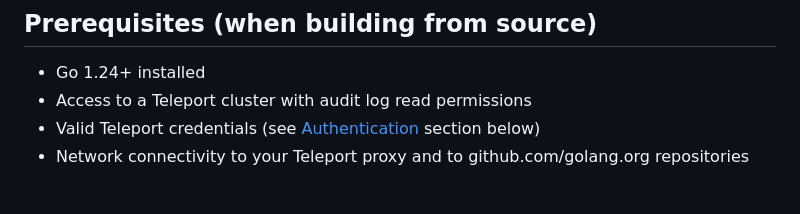
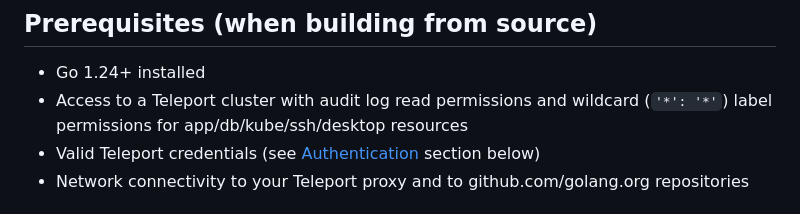
Before and after one commit to gravitational/rev-tech, a Markdown page: tools/teleport-api-scripts/TPR_README.md, the part around the change. GitHub-like rendering.

```diff
--- a/tools/teleport-api-scripts/TPR_README.md
+++ b/tools/teleport-api-scripts/TPR_README.md
@@ -70,7 +70,8 @@ cd "teleport-api-scripts-$TELEPORT_VERSION-windows-amd64\teleport-api-scripts-$T
 ## Prerequisites (when building from source)
 
 - Go 1.24+ installed
-- Access to a Teleport cluster with audit log read permissions
+- Access to a Teleport cluster with audit log read permissions and
+  wildcard (`'*': '*'`) label permissions for app/db/kube/ssh/desktop resources
 - Valid Teleport credentials (see [Authentication](#authentication) section below)
 - Network connectivity to your Teleport proxy and to github.com/golang.org repositories
 
```
Also changed, not shown: tools/teleport-api-scripts/README.md (+2 -1 lines).
